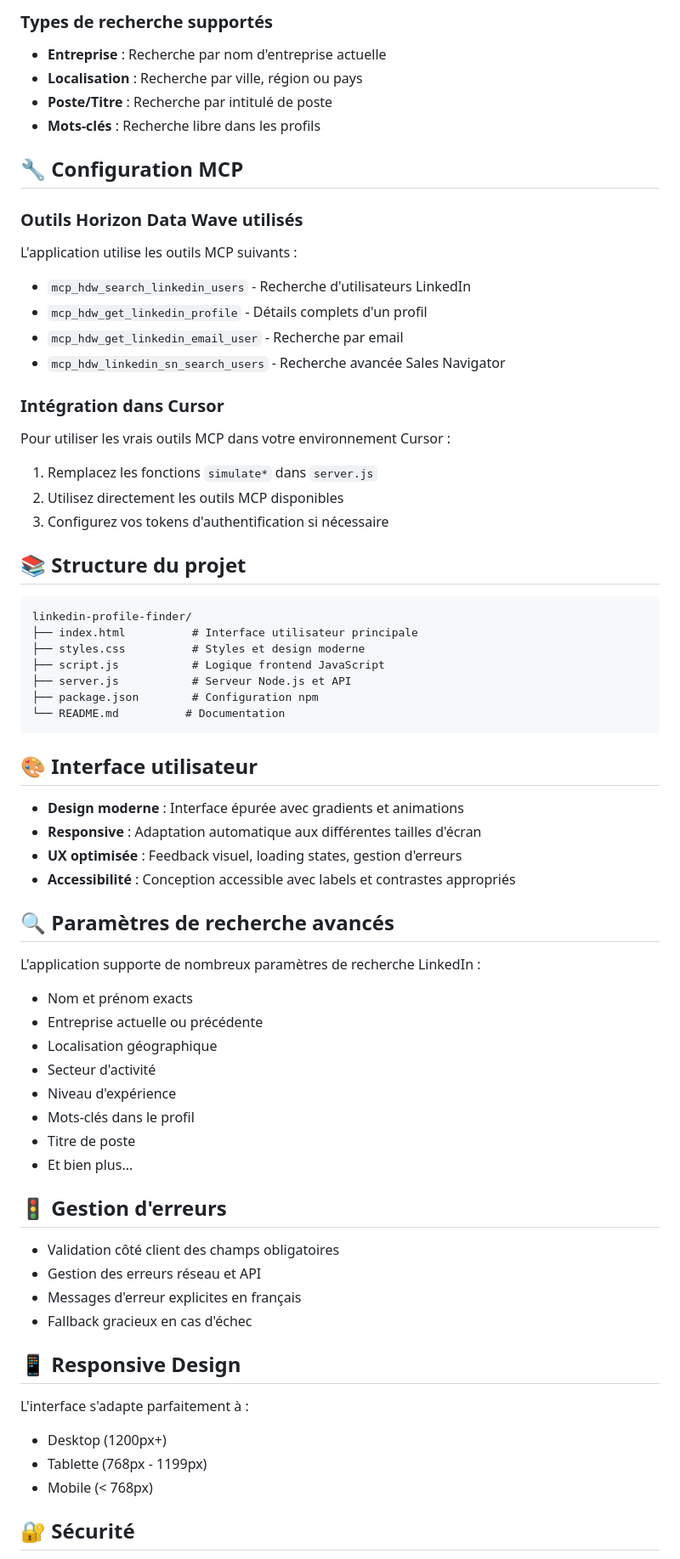
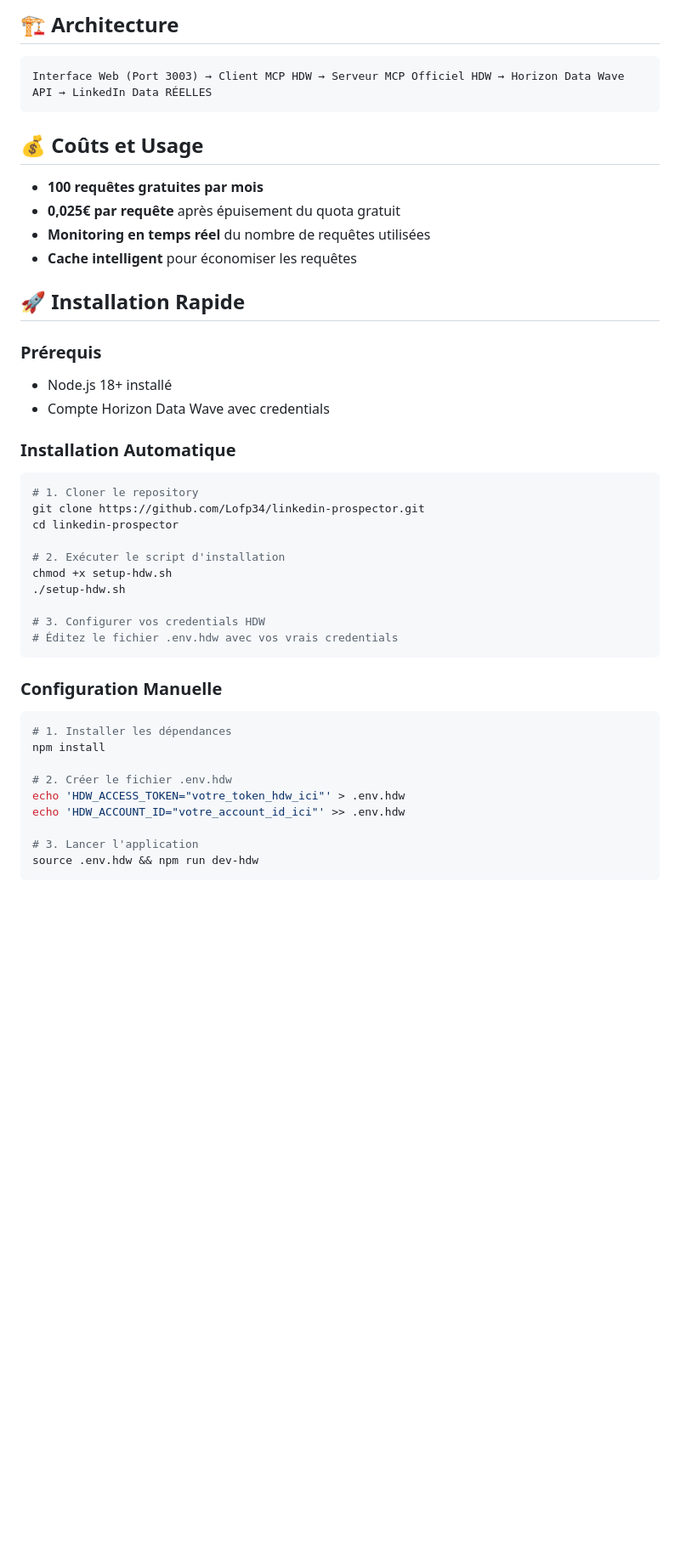
Before and after one commit to Lofp34/linkedin-prospector, a Markdown page: README.md, the part around the change printed below. Shown: that part at 85% size. Rendered like a GitHub page; blank space fills up the shorter version.

````diff
--- a/README.md
+++ b/README.md
@@ -55,74 +33,46 @@ Application web moderne pour rechercher des profils LinkedIn en utilisant les ou
-### Types de recherche supportés
-
-- **Entreprise** : Recherche par nom d'entreprise actuelle
-- **Localisation** : Recherche par ville, région ou pays
-- **Poste/Titre** : Recherche par intitulé de poste
-- **Mots-clés** : Recherche libre dans les profils
-
-## 🔧 Configuration MCP
-
-### Outils Horizon Data Wave utilisés
-
-L'application utilise les outils MCP suivants :
-
-- `mcp_hdw_search_linkedin_users` - Recherche d'utilisateurs LinkedIn
-- `mcp_hdw_get_linkedin_profile` - Détails complets d'un profil
-- `mcp_hdw_get_linkedin_email_user` - Recherche par email
-- `mcp_hdw_linkedin_sn_search_users` - Recherche avancée Sales Navigator
-
-### Intégration dans Cursor
-
-Pour utiliser les vrais outils MCP dans votre environnement Cursor :
-
-1. Remplacez les fonctions `simulate*` dans `server.js`
-2. Utilisez directement les outils MCP disponibles
-3. Configurez vos tokens d'authentification si nécessaire
-
-## 📚 Structure du projet
+## 🏗️ Architecture
 
 ```
-linkedin-profile-finder/
-├── index.html          # Interface utilisateur principale
-├── styles.css          # Styles et design moderne
-├── script.js           # Logique frontend JavaScript
-├── server.js           # Serveur Node.js et API
-├── package.json        # Configuration npm
-└── README.md          # Documentation
+Interface Web (Port 3003) → Client MCP HDW → Serveur MCP Officiel HDW → Horizon Data Wave API → LinkedIn Data RÉELLES
 ```
 
-## 🎨 Interface utilisateur
+## 💰 Coûts et Usage
 
-- **Design moderne** : Interface épurée avec gradients et animations
-- **Responsive** : Adaptation automatique aux différentes tailles d'écran
-- **UX optimisée** : Feedback visuel, loading states, gestion d'erreurs
-- **Accessibilité** : Conception accessible avec labels et contrastes appropriés
+- **100 requêtes gratuites par mois**
+- **0,025€ par requête** après épuisement du quota gratuit
+- **Monitoring en temps réel** du nombre de requêtes utilisées
+- **Cache intelligent** pour économiser les requêtes
 
-## 🔍 Paramètres de recherche avancés
+## 🚀 Installation Rapide
 
-L'application supporte de nombreux paramètres de recherche LinkedIn :
+### Prérequis
+- Node.js 18+ installé
+- Compte Horizon Data Wave avec credentials
 
-- Nom et prénom exacts
-- Entreprise actuelle ou précédente
-- Localisation géographique
-- Secteur d'activité
-- Niveau d'expérience
-- Mots-clés dans le profil
-- Titre de poste
-- Et bien plus...
+### Installation Automatique
+```bash
+# 1. Cloner le repository
+git clone https://github.com/Lofp34/linkedin-prospector.git
+cd linkedin-prospector
 
-## 🚦 Gestion d'erreurs
+# 2. Exécuter le script d'installation
+chmod +x setup-hdw.sh
+./setup-hdw.sh
 
-- Validation côté client des champs obligatoires
-- Gestion des erreurs réseau et API
-- Messages d'erreur explicites en français
-- Fallback gracieux en cas d'échec
+# 3. Configurer vos credentials HDW
+# Éditez le fichier .env.hdw avec vos vrais credentials
+```
 
-## 📱 Responsive Design
+### Configuration Manuelle
+```bash
+# 1. Installer les dépendances
+npm install
 
-L'interface s'adapte parfaitement à :
-- Desktop (1200px+)
-- Tablette (768px - 1199px)
-- Mobile (< 768px)
+# 2. Créer le fichier .env.hdw
+echo 'HDW_ACCESS_TOKEN="votre_token_hdw_ici"' > .env.hdw
+echo 'HDW_ACCOUNT_ID="votre_account_id_ici"' >> .env.hdw
 
-## 🔐 Sécurité
+# 3. Lancer l'application
+source .env.hdw && npm run dev-hdw
+```
 
````
Also changed, not shown: other parts of README.md (+168 -68 lines).
